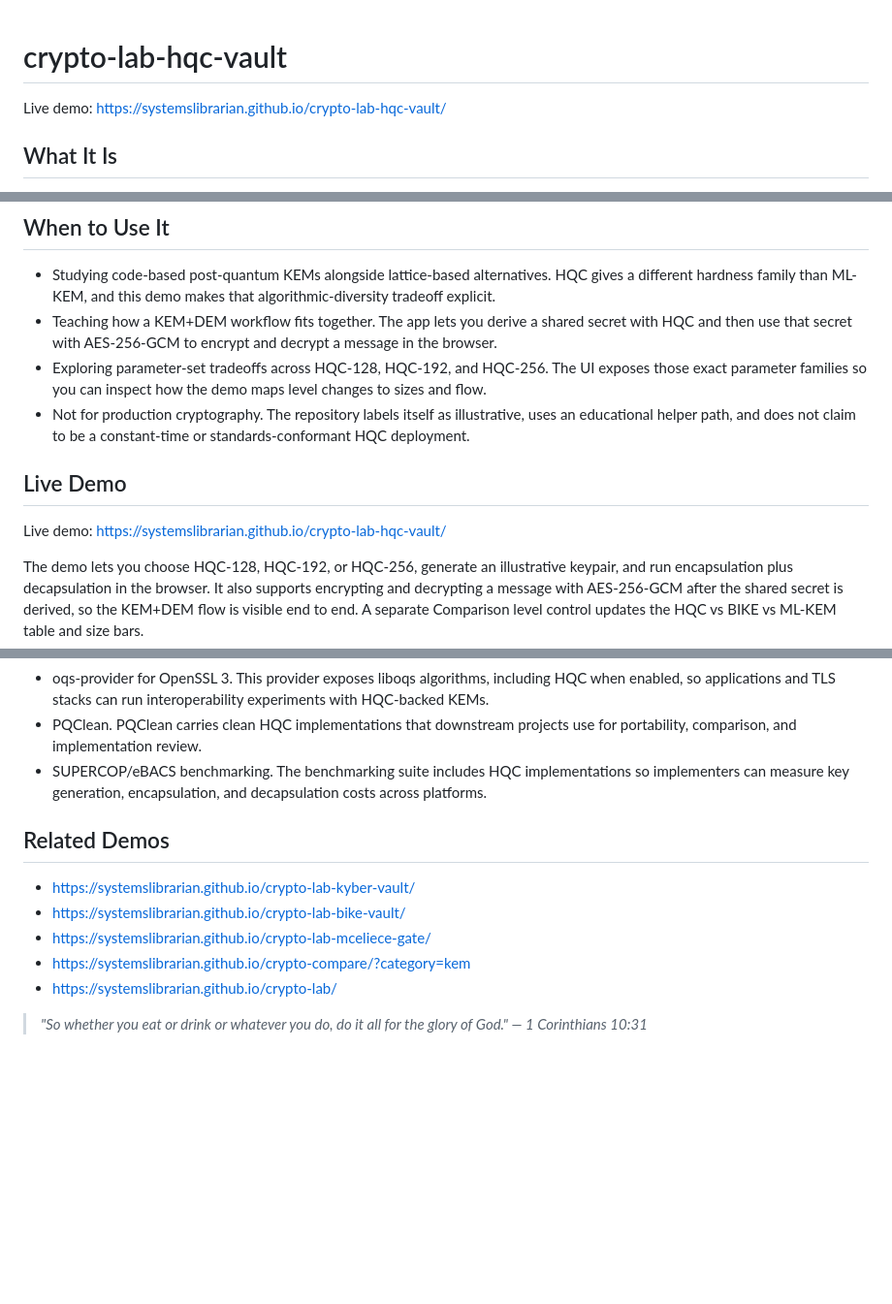
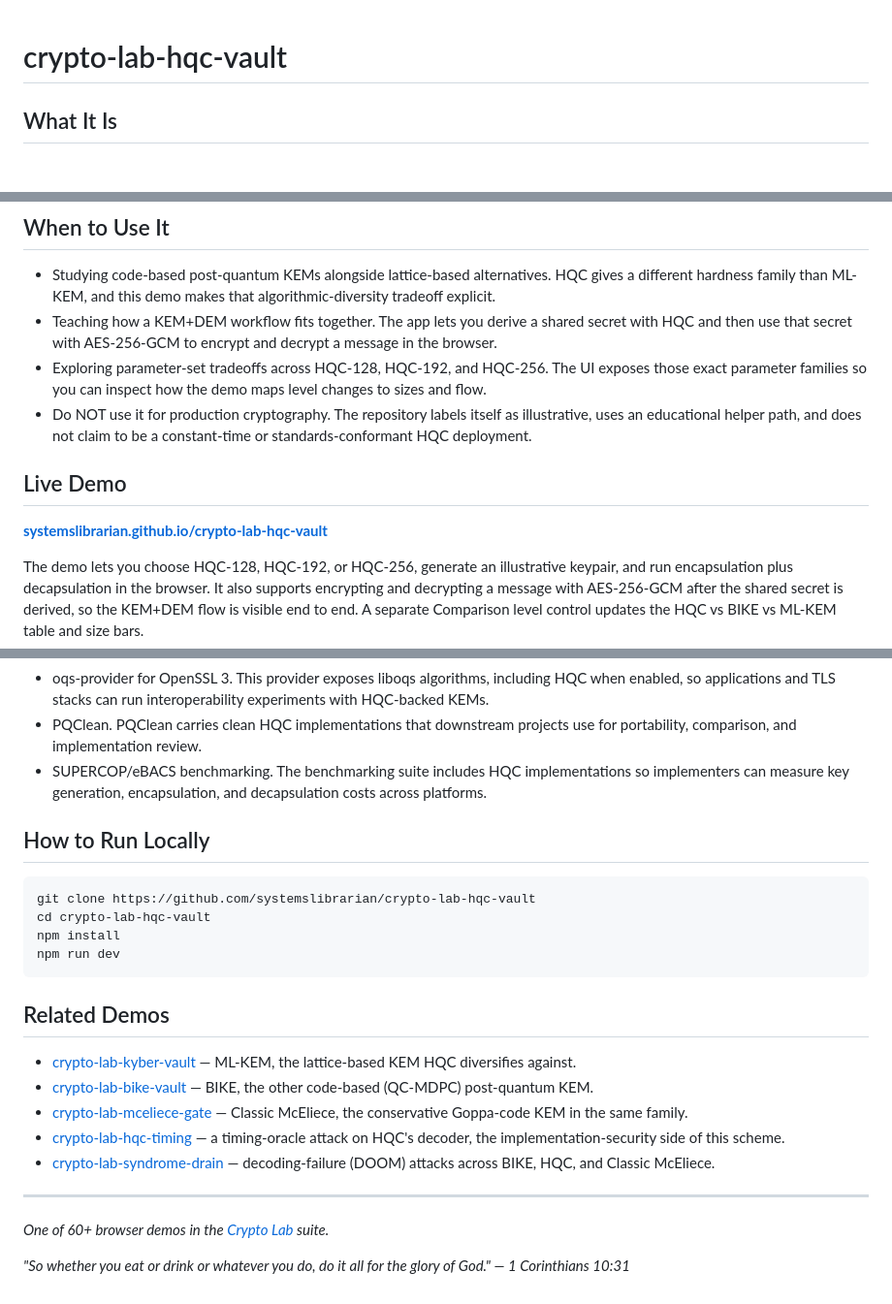
Before and after one commit to systemslibrarian/crypto-lab-hqc-vault, a Markdown page: README.md, 3 parts joined by grey strips. Shown at 97% size. Rendered like a GitHub page; blank space fills up the shorter version.

Commit message:
docs: normalize README to canonical crypto-lab template + Related Demos
Uniform sections (What It Is / When to Use It / Live Demo / What Can Go Wrong /
Real-World Usage / How to Run Locally / Related Demos), standardized live-demo
link and footer, cross-links to sibling demos. Existing prose preserved.

Co-Authored-By: Claude Opus 4.8 (1M context) <noreply@anthropic.com>

````diff
--- a/README.md
+++ b/README.md
@@ -1,6 +1,4 @@
 # crypto-lab-hqc-vault
-
-Live demo: https://systemslibrarian.github.io/crypto-lab-hqc-vault/
 
 ## What It Is
 
@@ -11,11 +9,11 @@ crypto-lab-hqc-vault is a browser-based educational demo centered on HQC, with R
 - Studying code-based post-quantum KEMs alongside lattice-based alternatives. HQC gives a different hardness family than ML-KEM, and this demo makes that algorithmic-diversity tradeoff explicit.
 - Teaching how a KEM+DEM workflow fits together. The app lets you derive a shared secret with HQC and then use that secret with AES-256-GCM to encrypt and decrypt a message in the browser.
 - Exploring parameter-set tradeoffs across HQC-128, HQC-192, and HQC-256. The UI exposes those exact parameter families so you can inspect how the demo maps level changes to sizes and flow.
-- Not for production cryptography. The repository labels itself as illustrative, uses an educational helper path, and does not claim to be a constant-time or standards-conformant HQC deployment.
+- Do NOT use it for production cryptography. The repository labels itself as illustrative, uses an educational helper path, and does not claim to be a constant-time or standards-conformant HQC deployment.
 
 ## Live Demo
 
-Live demo: https://systemslibrarian.github.io/crypto-lab-hqc-vault/
+**[systemslibrarian.github.io/crypto-lab-hqc-vault](https://systemslibrarian.github.io/crypto-lab-hqc-vault/)**
 
 The demo lets you choose HQC-128, HQC-192, or HQC-256, generate an illustrative keypair, and run encapsulation plus decapsulation in the browser. It also supports encrypting and decrypting a message with AES-256-GCM after the shared secret is derived, so the KEM+DEM flow is visible end to end. A separate Comparison level control updates the HQC vs BIKE vs ML-KEM table and size bars.
 
@@ -35,12 +33,25 @@ The demo lets you choose HQC-128, HQC-192, or HQC-256, generate an illustrative
 - PQClean. PQClean carries clean HQC implementations that downstream projects use for portability, comparison, and implementation review.
 - SUPERCOP/eBACS benchmarking. The benchmarking suite includes HQC implementations so implementers can measure key generation, encapsulation, and decapsulation costs across platforms.
 
+## How to Run Locally
+
+```bash
+git clone https://github.com/systemslibrarian/crypto-lab-hqc-vault
+cd crypto-lab-hqc-vault
+npm install
+npm run dev
+```
+
 ## Related Demos
 
-- https://systemslibrarian.github.io/crypto-lab-kyber-vault/
-- https://systemslibrarian.github.io/crypto-lab-bike-vault/
-- https://systemslibrarian.github.io/crypto-lab-mceliece-gate/
-- https://systemslibrarian.github.io/crypto-compare/?category=kem
-- https://systemslibrarian.github.io/crypto-lab/
+- [crypto-lab-kyber-vault](https://systemslibrarian.github.io/crypto-lab-kyber-vault/) — ML-KEM, the lattice-based KEM HQC diversifies against.
+- [crypto-lab-bike-vault](https://systemslibrarian.github.io/crypto-lab-bike-vault/) — BIKE, the other code-based (QC-MDPC) post-quantum KEM.
+- [crypto-lab-mceliece-gate](https://systemslibrarian.github.io/crypto-lab-mceliece-gate/) — Classic McEliece, the conservative Goppa-code KEM in the same family.
+- [crypto-lab-hqc-timing](https://systemslibrarian.github.io/crypto-lab-hqc-timing/) — a timing-oracle attack on HQC's decoder, the implementation-security side of this scheme.
+- [crypto-lab-syndrome-drain](https://systemslibrarian.github.io/crypto-lab-syndrome-drain/) — decoding-failure (DOOM) attacks across BIKE, HQC, and Classic McEliece.
 
-> *"So whether you eat or drink or whatever you do, do it all for the glory of God." — 1 Corinthians 10:31*
+---
+
+*One of 60+ browser demos in the [Crypto Lab](https://crypto-lab.systemslibrarian.dev/) suite.*
+
+*"So whether you eat or drink or whatever you do, do it all for the glory of God." — 1 Corinthians 10:31*
````
